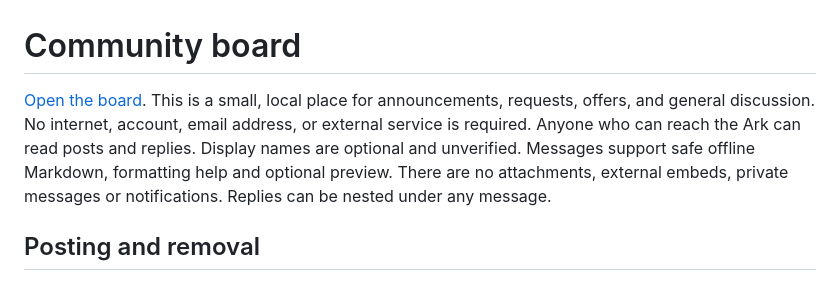
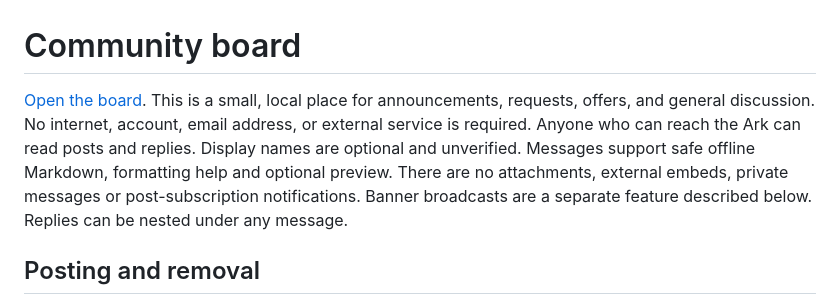
Before and after one commit to DavJenkins/pharos, a Markdown page: docs/20-Administration/CommunityBoard.md, the part around the change. Rendered like a GitHub page.

Commit message:
Distinguish post notifications from banner broadcasts in board guide

```diff
--- a/docs/20-Administration/CommunityBoard.md
+++ b/docs/20-Administration/CommunityBoard.md
@@ -1,6 +1,6 @@
 # Community board
 
-[Open the board](/community.html). This is a small, local place for announcements, requests, offers, and general discussion. No internet, account, email address, or external service is required. Anyone who can reach the Ark can read posts and replies. Display names are optional and unverified. Messages support safe offline Markdown, formatting help and optional preview. There are no attachments, external embeds, private messages or notifications. Replies can be nested under any message.
+[Open the board](/community.html). This is a small, local place for announcements, requests, offers, and general discussion. No internet, account, email address, or external service is required. Anyone who can reach the Ark can read posts and replies. Display names are optional and unverified. Messages support safe offline Markdown, formatting help and optional preview. There are no attachments, external embeds, private messages or post-subscription notifications. Banner broadcasts are a separate feature described below. Replies can be nested under any message.
 
 ## Posting and removal
 
```
